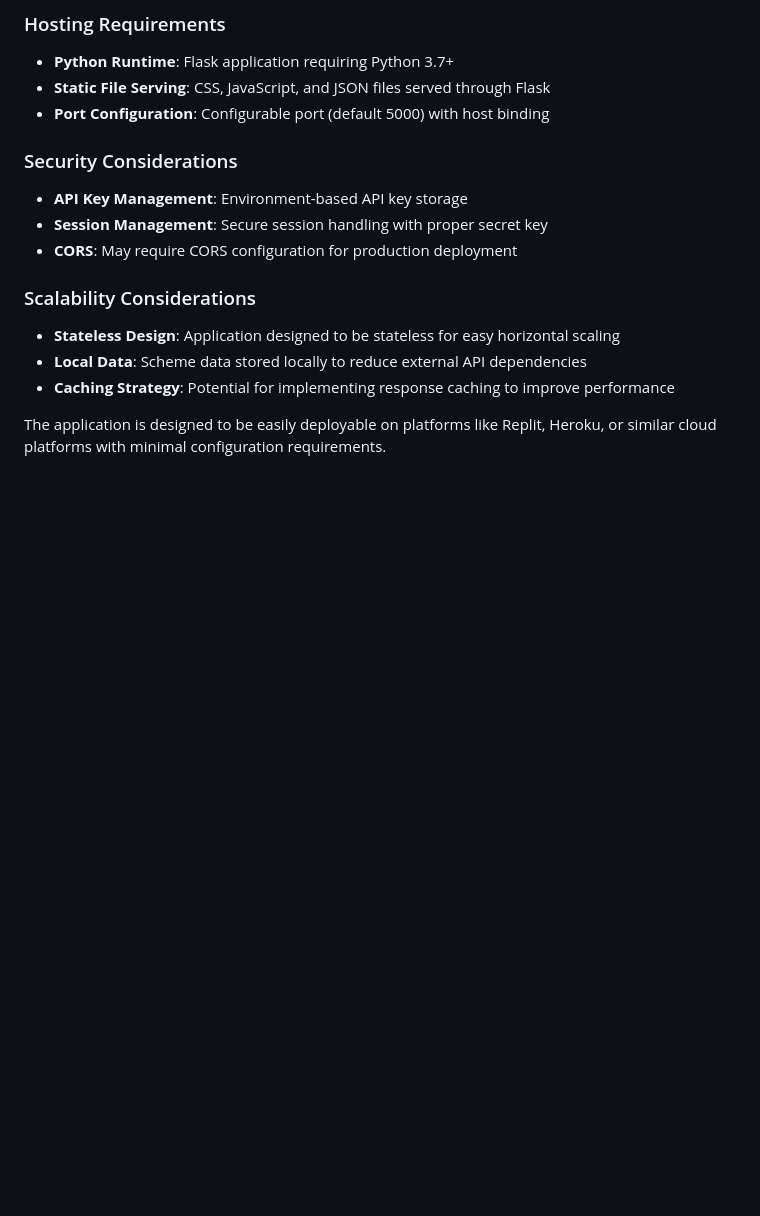
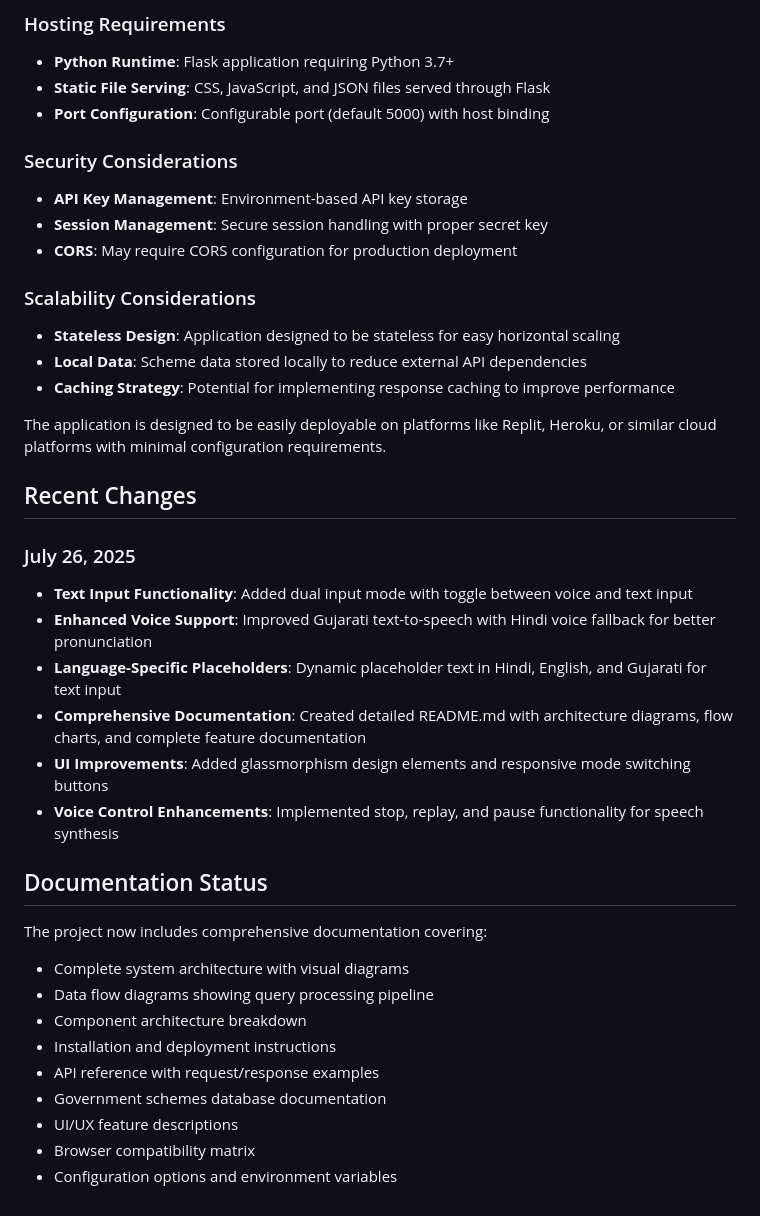
Before and after one commit to SimranShaikh20/Sarkari-Yojna-Sahayak, a Markdown page: replit.md, the part around the change. Rendered like a GitHub page; blank space fills up the shorter version.

```diff
--- a/replit.md
+++ b/replit.md
@@ -93,3 +93,26 @@ The application follows a simple client-server architecture with a Flask backend
 - **Caching Strategy**: Potential for implementing response caching to improve performance
 
 The application is designed to be easily deployable on platforms like Replit, Heroku, or similar cloud platforms with minimal configuration requirements.
+
+## Recent Changes
+
+### July 26, 2025
+- **Text Input Functionality**: Added dual input mode with toggle between voice and text input
+- **Enhanced Voice Support**: Improved Gujarati text-to-speech with Hindi voice fallback for better pronunciation
+- **Language-Specific Placeholders**: Dynamic placeholder text in Hindi, English, and Gujarati for text input
+- **Comprehensive Documentation**: Created detailed README.md with architecture diagrams, flow charts, and complete feature documentation
+- **UI Improvements**: Added glassmorphism design elements and responsive mode switching buttons
+- **Voice Control Enhancements**: Implemented stop, replay, and pause functionality for speech synthesis
+
+## Documentation Status
+
+The project now includes comprehensive documentation covering:
+- Complete system architecture with visual diagrams
+- Data flow diagrams showing query processing pipeline
+- Component architecture breakdown
+- Installation and deployment instructions
+- API reference with request/response examples
+- Government schemes database documentation
+- UI/UX feature descriptions
+- Browser compatibility matrix
+- Configuration options and environment variables
```
Also changed, not shown: README.md (added, +442 -0 lines).
